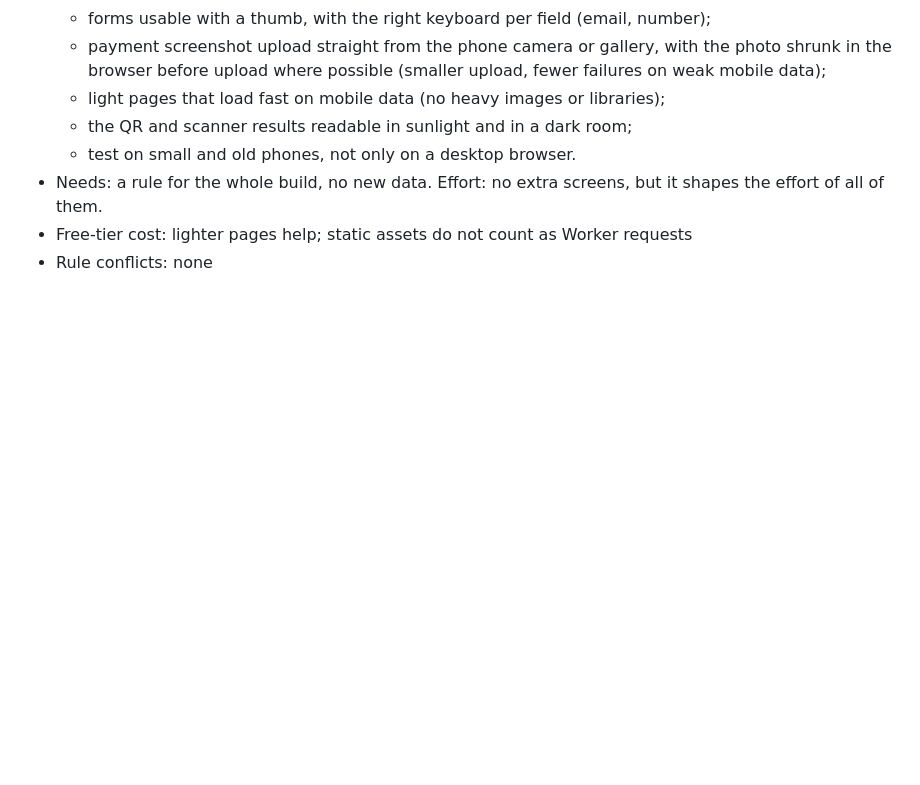
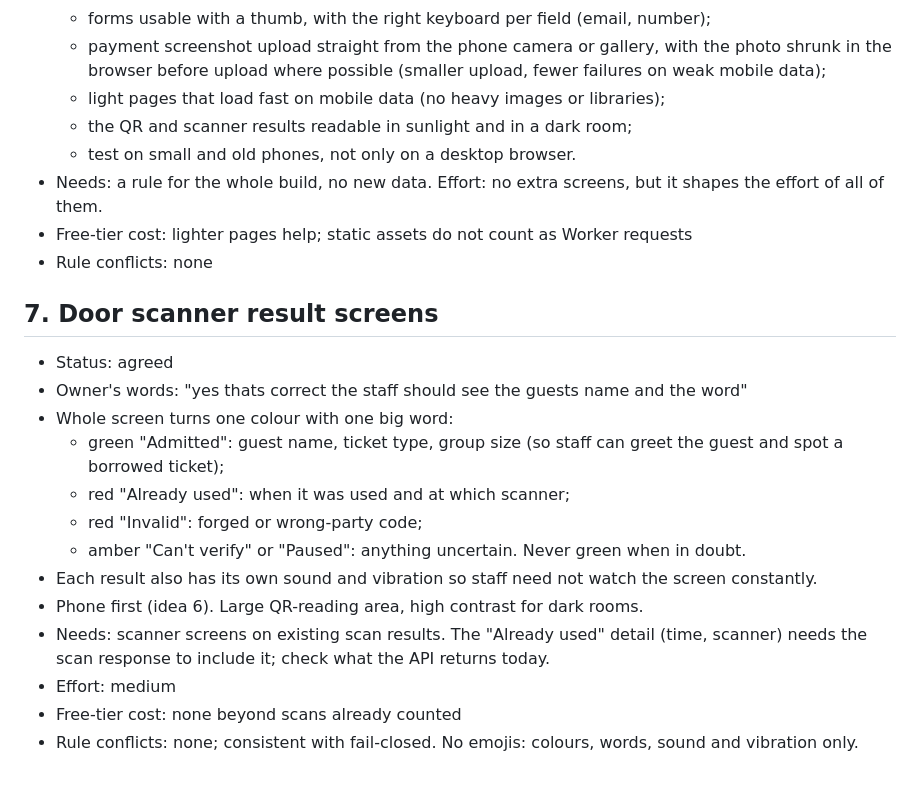
Before and after one commit to Youssef-2312/sahra, a Markdown page: docs/IDEAS.md, the part around the change. GitHub-like rendering; blank space fills up the shorter version.

Commit message:
Ideas: door scanner result screens
Co-Authored-By: Claude Sonnet 5.5 <noreply@anthropic.com>
Claude-Session: https://claude.ai/code/session_01L136W38TRmPbNKKuCcq1dx

```diff
--- a/docs/IDEAS.md
+++ b/docs/IDEAS.md
@@ -93,3 +93,19 @@ coordinator's session. Status: agreed, rejected or open.
 - Needs: a rule for the whole build, no new data. Effort: no extra screens, but it shapes the effort of all of them.
 - Free-tier cost: lighter pages help; static assets do not count as Worker requests
 - Rule conflicts: none
+
+## 7. Door scanner result screens
+
+- Status: agreed
+- Owner's words: "yes thats correct the staff should see the guests name and the word"
+- Whole screen turns one colour with one big word:
+  - green "Admitted": guest name, ticket type, group size (so staff can greet the guest and spot a borrowed ticket);
+  - red "Already used": when it was used and at which scanner;
+  - red "Invalid": forged or wrong-party code;
+  - amber "Can't verify" or "Paused": anything uncertain. Never green when in doubt.
+- Each result also has its own sound and vibration so staff need not watch the screen constantly.
+- Phone first (idea 6). Large QR-reading area, high contrast for dark rooms.
+- Needs: scanner screens on existing scan results. The "Already used" detail (time, scanner) needs the scan response to include it; check what the API returns today.
+- Effort: medium
+- Free-tier cost: none beyond scans already counted
+- Rule conflicts: none; consistent with fail-closed. No emojis: colours, words, sound and vibration only.
```
